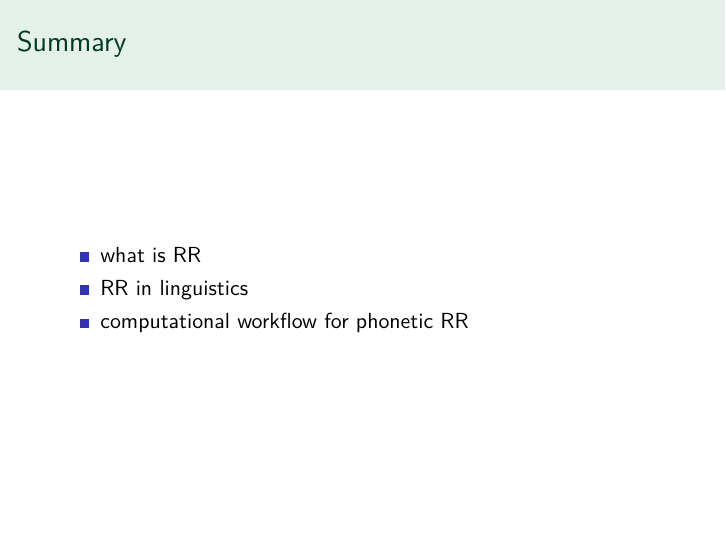
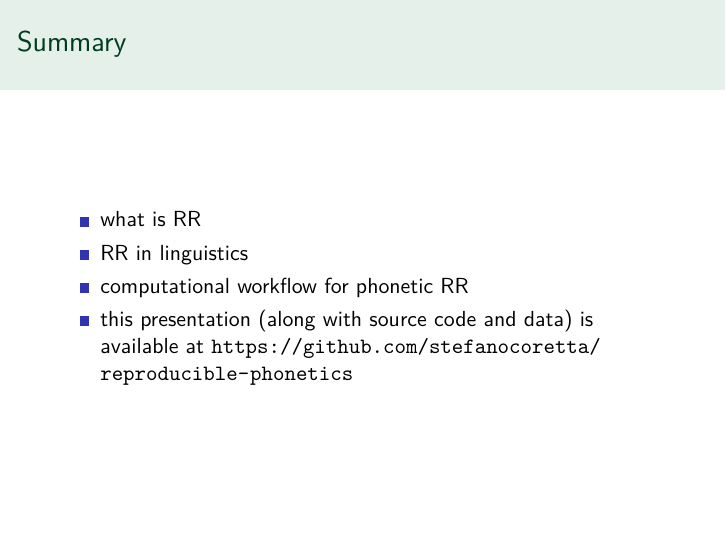
Before and after one commit to stefanocoretta/reproducible-phonetics, an R Markdown document (slides.Rmd): page 15 of 17. The pictures show the output file slides.pdf that the author committed with the source.

Commit message:
add link to repo

```diff
--- a/slides.Rmd
+++ b/slides.Rmd
@@ -180,7 +180,7 @@ vowels %>%
 
 - computational workflow for phonetic RR
 
-- this presentation (along with source code and data) is available at \url{}
+- this presentation (along with source code and data) is available at \url{https://github.com/stefanocoretta/reproducible-phonetics}
 
 
 # References
```
Also changed, not shown: figures/vowel-plot-1.pdf, slides.pdf.
